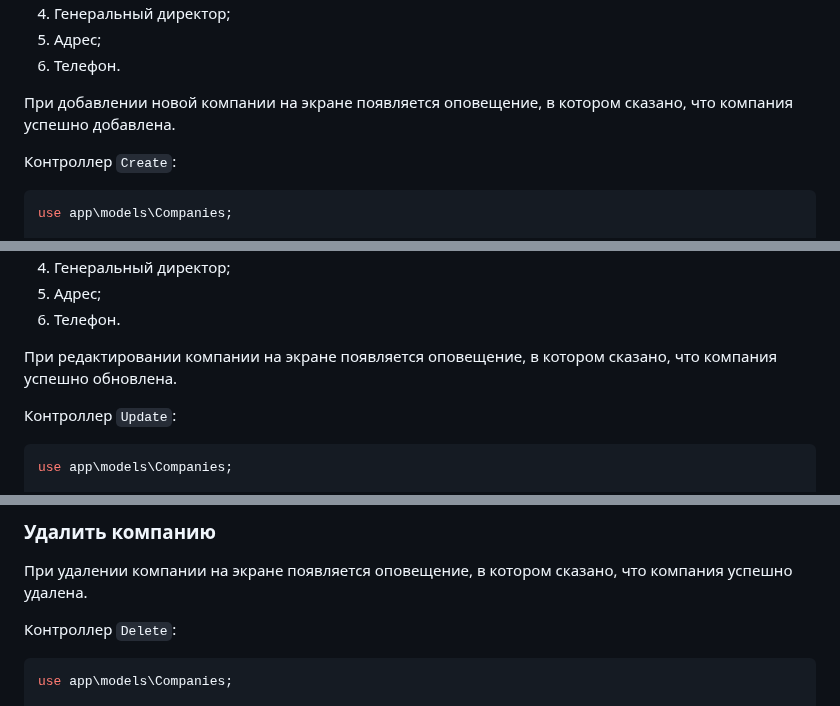
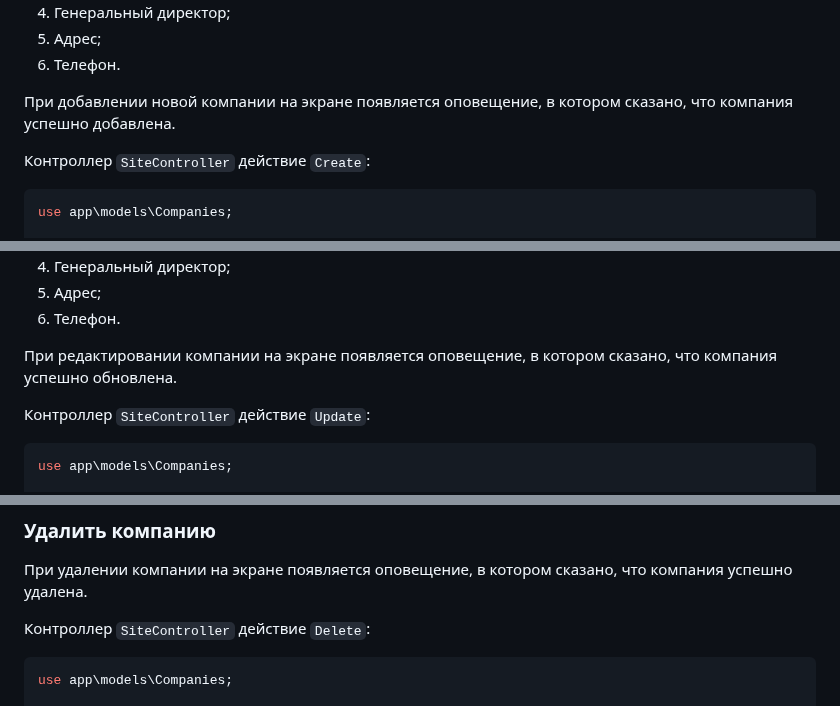
Before and after one commit to KetrinDorofeeva/togolden, a Markdown page: README.md, 3 parts joined by grey strips. Rendered like a GitHub page.

````diff
--- a/README.md
+++ b/README.md
@@ -1284,7 +1284,7 @@ https://user-images.githubusercontent.com/93386515/226183660-c364845d-ebd6-4b30-
 
 При добавлении новой компании на экране появляется оповещение, в котором сказано, что компания успешно добавлена.
 
-Контроллер ```Create```:
+Контроллер ```SiteController``` действие ```Create```:
 ```php
 use app\models\Companies;
 
@@ -1375,7 +1375,7 @@ https://user-images.githubusercontent.com/93386515/221591283-70506e7c-596f-4c3c-
 
 При редактировании компании на экране появляется оповещение, в котором сказано, что компания успешно обновлена.
 
-Контроллер ```Update```:
+Контроллер ```SiteController``` действие ```Update```:
 ```php
 use app\models\Companies;
 
@@ -1450,7 +1450,7 @@ https://user-images.githubusercontent.com/93386515/222395436-ad1d4ceb-d96b-456e-
 ### <p id = "delete-company">Удалить компанию</p>
 При удалении компании на экране появляется оповещение, в котором сказано, что компания успешно удалена.
 
-Контроллер ```Delete```:
+Контроллер ```SiteController``` действие ```Delete```:
 ```php
 use app\models\Companies;
 
````
Also changed, not shown: other parts of README.md (+7 -7 lines).
